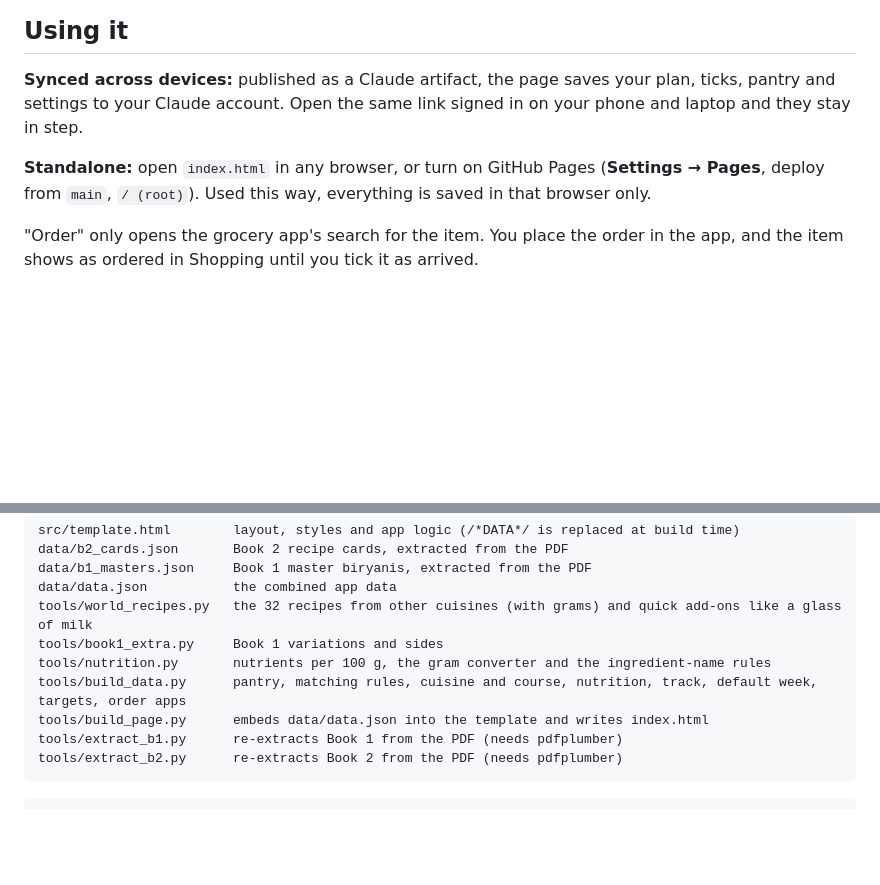
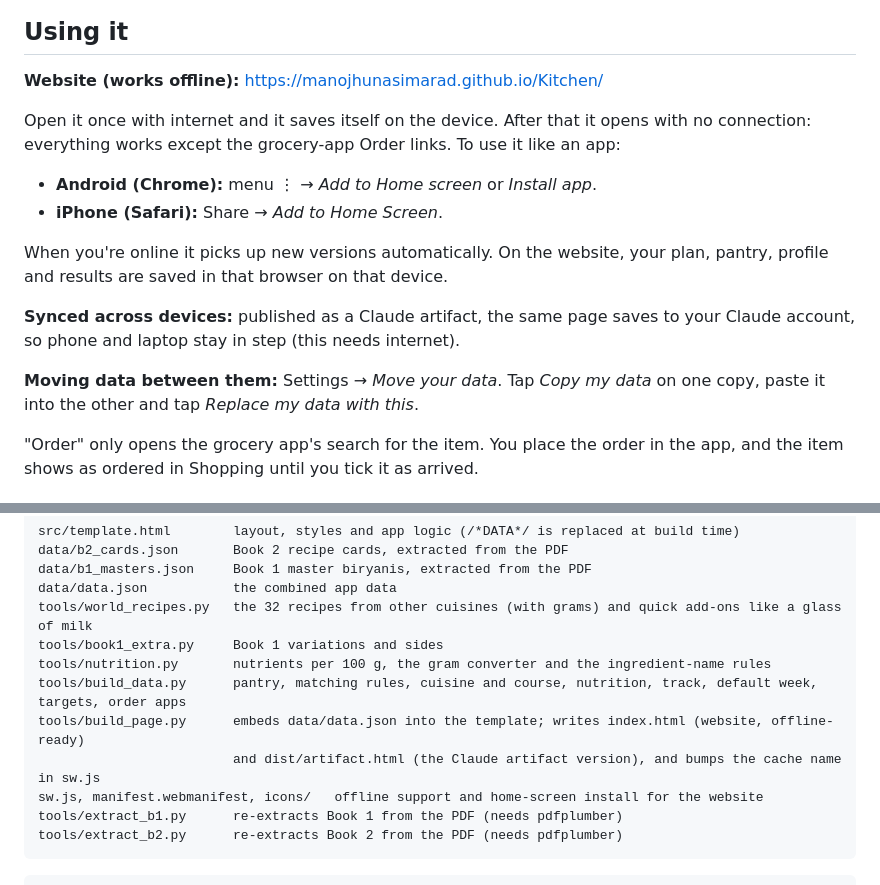
Before and after one commit to manojhunasimarad/Kitchen, a Markdown page: README.md, 2 parts joined by grey strips. Drawn GitHub-style; blank space fills up the shorter version.

````diff
--- a/README.md
+++ b/README.md
@@ -54,9 +54,18 @@ Daily targets: calories and protein are yours to set (defaults 2200 kcal and 110
 
 ## Using it
 
-**Synced across devices:** published as a Claude artifact, the page saves your plan, ticks, pantry and settings to your Claude account. Open the same link signed in on your phone and laptop and they stay in step.
+**Website (works offline):** https://manojhunasimarad.github.io/Kitchen/
 
-**Standalone:** open `index.html` in any browser, or turn on GitHub Pages (**Settings → Pages**, deploy from `main`, `/ (root)`). Used this way, everything is saved in that browser only.
+Open it once with internet and it saves itself on the device. After that it opens with no connection: everything works except the grocery-app Order links. To use it like an app:
+
+- **Android (Chrome):** menu ⋮ → *Add to Home screen* or *Install app*.
+- **iPhone (Safari):** Share → *Add to Home Screen*.
+
+When you're online it picks up new versions automatically. On the website, your plan, pantry, profile and results are saved in that browser on that device.
+
+**Synced across devices:** published as a Claude artifact, the same page saves to your Claude account, so phone and laptop stay in step (this needs internet).
+
+**Moving data between them:** Settings → *Move your data*. Tap *Copy my data* on one copy, paste it into the other and tap *Replace my data with this*.
 
 "Order" only opens the grocery app's search for the item. You place the order in the app, and the item shows as ordered in Shopping until you tick it as arrived.
 
@@ -73,7 +82,9 @@ tools/world_recipes.py   the 32 recipes from other cuisines (with grams) and qui
 tools/book1_extra.py     Book 1 variations and sides
 tools/nutrition.py       nutrients per 100 g, the gram converter and the ingredient-name rules
 tools/build_data.py      pantry, matching rules, cuisine and course, nutrition, track, default week, targets, order apps
-tools/build_page.py      embeds data/data.json into the template and writes index.html
+tools/build_page.py      embeds data/data.json into the template; writes index.html (website, offline-ready)
+                         and dist/artifact.html (the Claude artifact version), and bumps the cache name in sw.js
+sw.js, manifest.webmanifest, icons/   offline support and home-screen install for the website
 tools/extract_b1.py      re-extracts Book 1 from the PDF (needs pdfplumber)
 tools/extract_b2.py      re-extracts Book 2 from the PDF (needs pdfplumber)
 ```
````
Also changed, not shown: icons/icon-180.png (added), icons/icon-192.png (added), icons/icon-32.png (added), icons/icon-512.png (added), icons/maskable-512.png (added), 6 other files.
